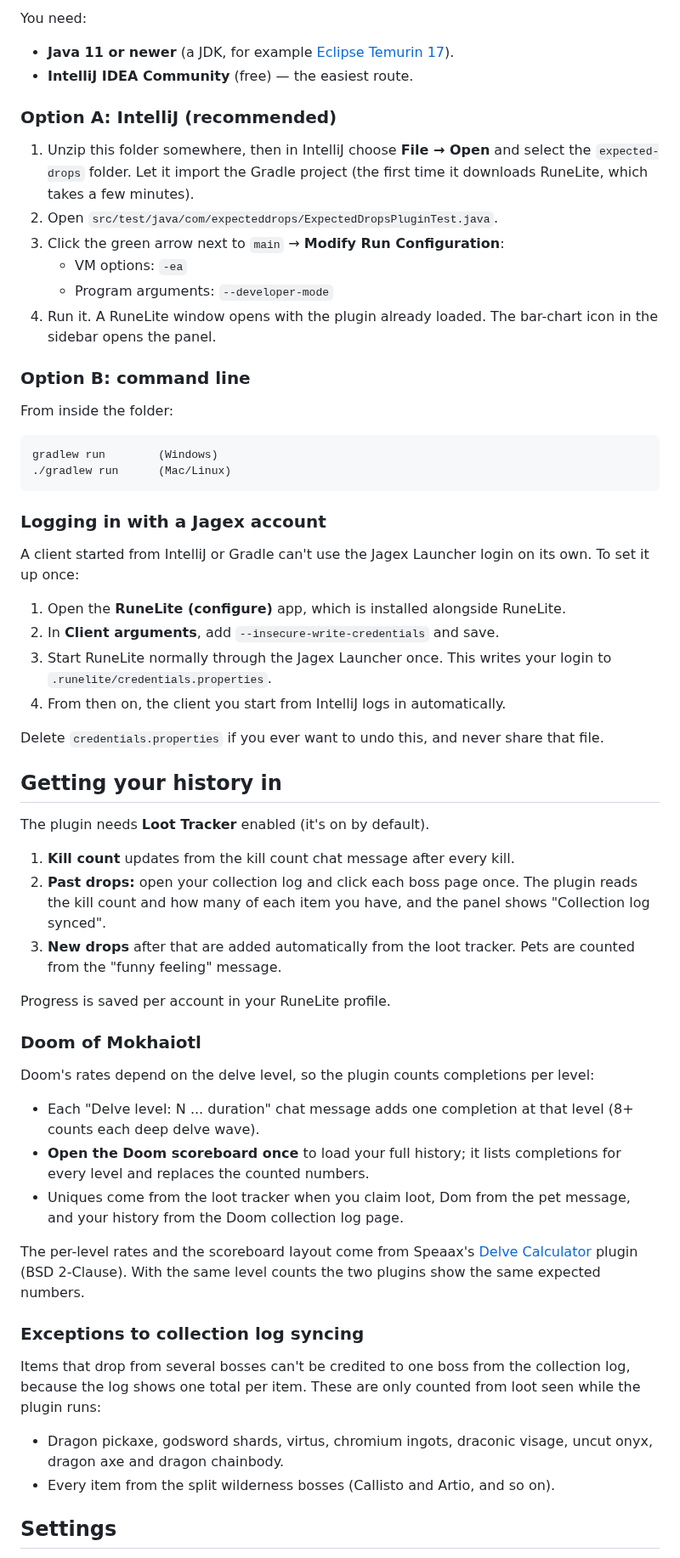
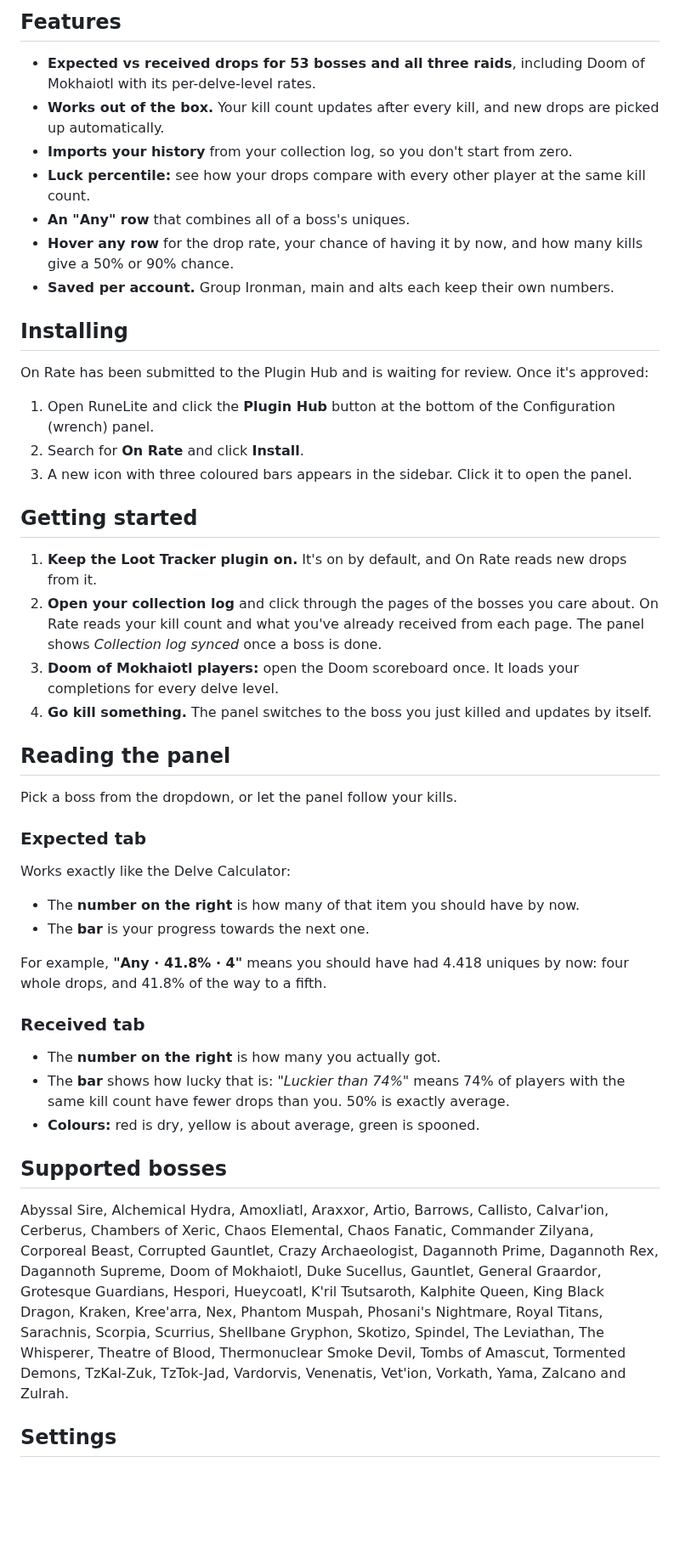
Before and after one commit to Pyrocrad/On-Rate, a Markdown page: README.md, the part around one of its changes. Shown at 85% size. Drawn GitHub-style; blank space fills up the shorter version.

````diff
--- a/README.md
+++ b/README.md
@@ -10,64 +14,51 @@ A side panel that shows, for every boss, how many of each unique you *should* ha
 
-You need:
+## Features
 
-- **Java 11 or newer** (a JDK, for example [Eclipse Temurin 17](https://adoptium.net/)).
-- **IntelliJ IDEA Community** (free) — the easiest route.
+- **Expected vs received drops for 53 bosses and all three raids**, including Doom of Mokhaiotl with its per-delve-level rates.
+- **Works out of the box.** Your kill count updates after every kill, and new drops are picked up automatically.
+- **Imports your history** from your collection log, so you don't start from zero.
+- **Luck percentile:** see how your drops compare with every other player at the same kill count.
+- **An "Any" row** that combines all of a boss's uniques.
+- **Hover any row** for the drop rate, your chance of having it by now, and how many kills give a 50% or 90% chance.
+- **Saved per account.** Group Ironman, main and alts each keep their own numbers.
 
-### Option A: IntelliJ (recommended)
+## Installing
 
-1. Unzip this folder somewhere, then in IntelliJ choose **File → Open** and select the `expected-drops` folder. Let it import the Gradle project (the first time it downloads RuneLite, which takes a few minutes).
-2. Open `src/test/java/com/expecteddrops/ExpectedDropsPluginTest.java`.
-3. Click the green arrow next to `main` → **Modify Run Configuration**:
-   - VM options: `-ea`
-   - Program arguments: `--developer-mode`
-4. Run it. A RuneLite window opens with the plugin already loaded. The bar-chart icon in the sidebar opens the panel.
+On Rate has been submitted to the Plugin Hub and is waiting for review. Once it's approved:
 
-### Option B: command line
+1. Open RuneLite and click the **Plugin Hub** button at the bottom of the Configuration (wrench) panel.
+2. Search for **On Rate** and click **Install**.
+3. A new icon with three coloured bars appears in the sidebar. Click it to open the panel.
 
-From inside the folder:
+## Getting started
 
-```
-gradlew run        (Windows)
-./gradlew run      (Mac/Linux)
-```
+1. **Keep the Loot Tracker plugin on.** It's on by default, and On Rate reads new drops from it.
+2. **Open your collection log** and click through the pages of the bosses you care about. On Rate reads your kill count and what you've already received from each page. The panel shows *Collection log synced* once a boss is done.
+3. **Doom of Mokhaiotl players:** open the Doom scoreboard once. It loads your completions for every delve level.
+4. **Go kill something.** The panel switches to the boss you just killed and updates by itself.
 
-### Logging in with a Jagex account
+## Reading the panel
 
-A client started from IntelliJ or Gradle can't use the Jagex Launcher login on its own. To set it up once:
+Pick a boss from the dropdown, or let the panel follow your kills.
 
-1. Open the **RuneLite (configure)** app, which is installed alongside RuneLite.
-2. In **Client arguments**, add `--insecure-write-credentials` and save.
-3. Start RuneLite normally through the Jagex Launcher once. This writes your login to `.runelite/credentials.properties`.
-4. From then on, the client you start from IntelliJ logs in automatically.
+### Expected tab
 
-Delete `credentials.properties` if you ever want to undo this, and never share that file.
+Works exactly like the Delve Calculator:
 
-## Getting your history in
+- The **number on the right** is how many of that item you should have by now.
+- The **bar** is your progress towards the next one.
 
-The plugin needs **Loot Tracker** enabled (it's on by default).
+For example, **"Any · 41.8% · 4"** means you should have had 4.418 uniques by now: four whole drops, and 41.8% of the way to a fifth.
 
-1. **Kill count** updates from the kill count chat message after every kill.
-2. **Past drops:** open your collection log and click each boss page once. The plugin reads the kill count and how many of each item you have, and the panel shows "Collection log synced".
-3. **New drops** after that are added automatically from the loot tracker. Pets are counted from the "funny feeling" message.
+### Received tab
 
-Progress is saved per account in your RuneLite profile.
+- The **number on the right** is how many you actually got.
+- The **bar** shows how lucky that is: *"Luckier than 74%"* means 74% of players with the same kill count have fewer drops than you. 50% is exactly average.
+- **Colours:** red is dry, yellow is about average, green is spooned.
 
-### Doom of Mokhaiotl
+## Supported bosses
 
-Doom's rates depend on the delve level, so the plugin counts completions per level:
-
-- Each "Delve level: N ... duration" chat message adds one completion at that level (8+ counts each deep delve wave).
-- **Open the Doom scoreboard once** to load your full history; it lists completions for every level and replaces the counted numbers.
-- Uniques come from the loot tracker when you claim loot, Dom from the pet message, and your history from the Doom collection log page.
-
-The per-level rates and the scoreboard layout come from Speaax's [Delve Calculator](https://github.com/Speaax/Delve-calculator) plugin (BSD 2-Clause). With the same level counts the two plugins show the same expected numbers.
-
-### Exceptions to collection log syncing
-
-Items that drop from several bosses can't be credited to one boss from the collection log, because the log shows one total per item. These are only counted from loot seen while the plugin runs:
-
-- Dragon pickaxe, godsword shards, virtus, chromium ingots, draconic visage, uncut onyx, dragon axe and dragon chainbody.
-- Every item from the split wilderness bosses (Callisto and Artio, and so on).
+Abyssal Sire, Alchemical Hydra, Amoxliatl, Araxxor, Artio, Barrows, Callisto, Calvar'ion, Cerberus, Chambers of Xeric, Chaos Elemental, Chaos Fanatic, Commander Zilyana, Corporeal Beast, Corrupted Gauntlet, Crazy Archaeologist, Dagannoth Prime, Dagannoth Rex, Dagannoth Supreme, Doom of Mokhaiotl, Duke Sucellus, Gauntlet, General Graardor, Grotesque Guardians, Hespori, Hueycoatl, K'ril Tsutsaroth, Kalphite Queen, King Black Dragon, Kraken, Kree'arra, Nex, Phantom Muspah, Phosani's Nightmare, Royal Titans, Sarachnis, Scorpia, Scurrius, Shellbane Gryphon, Skotizo, Spindel, The Leviathan, The Whisperer, Theatre of Blood, Thermonuclear Smoke Devil, Tombs of Amascut, Tormented Demons, TzKal-Zuk, TzTok-Jad, Vardorvis, Venenatis, Vet'ion, Vorkath, Yama, Zalcano and Zulrah.
 
 ## Settings
 
````
Also changed, not shown: other parts of README.md (+55 -26 lines), icon.png (added), 3 other files.
